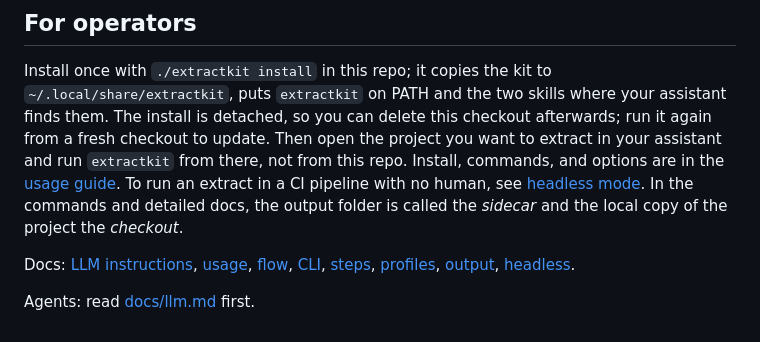
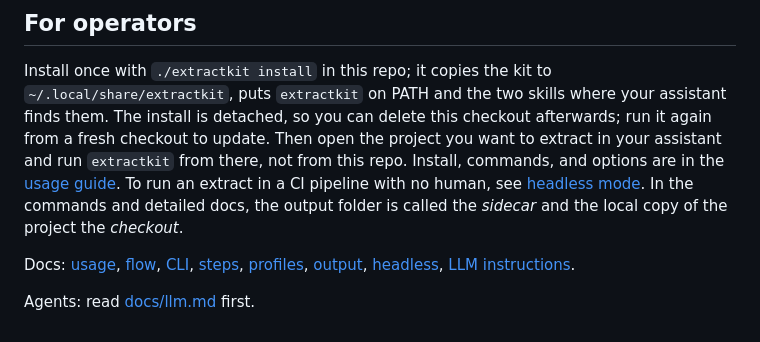
Before and after one commit to williamsrb/extract-kit, a Markdown page: README.md, the part around the change. Rendered like a GitHub page.

```diff
--- a/README.md
+++ b/README.md
@@ -152,9 +152,9 @@ human, see [headless mode](docs/headless.md). In
 the commands and detailed docs, the output folder is called the *sidecar*
 and the local copy of the project the *checkout*.
 
-Docs: [LLM instructions](docs/llm.md), [usage](docs/usage.md),
+Docs: [usage](docs/usage.md),
 [flow](docs/flow.md), [CLI](docs/cli.md), [steps](docs/steps.md),
 [profiles](docs/profiles.md), [output](docs/output.md),
-[headless](docs/headless.md).
+[headless](docs/headless.md), [LLM instructions](docs/llm.md).
 
 Agents: read [docs/llm.md](docs/llm.md) first.
```
